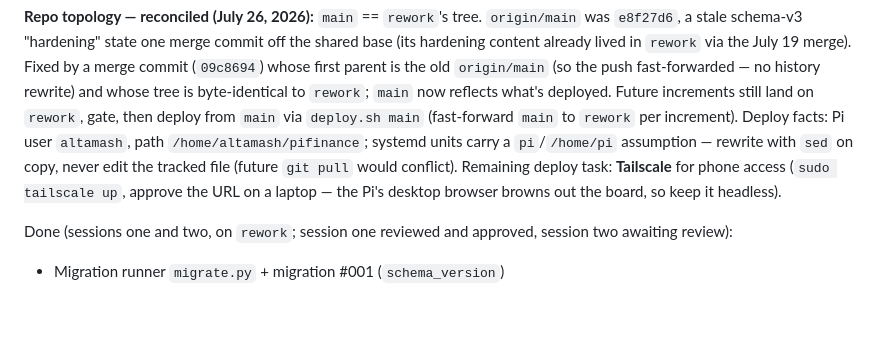
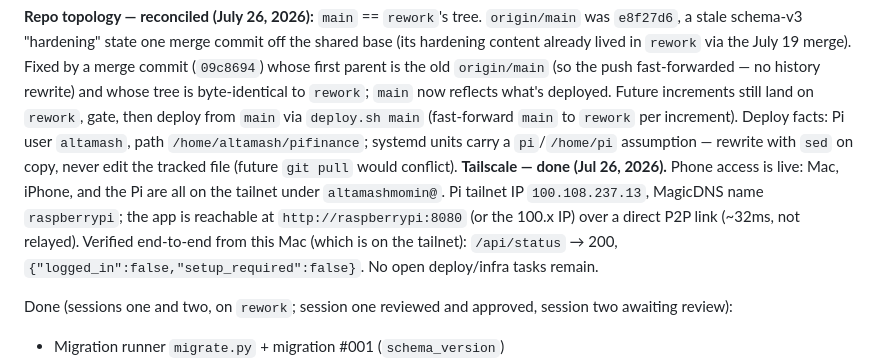
Before and after one commit to altamashmomin/evenkeel, a Markdown page: CLAUDE.md, the part around the change. Rendered like a GitHub page; blank space fills up the shorter version.

Commit message:
CLAUDE.md: Tailscale done — phone access live over the tailnet (raspberrypi:8080)

```diff
--- a/CLAUDE.md
+++ b/CLAUDE.md
@@ -84,9 +84,13 @@ then deploy from `main` via `deploy.sh main` (fast-forward `main` to
 `rework` per increment). Deploy facts: Pi user `altamash`, path `/home/altamash/pifinance`;
 systemd units carry a `pi`/`/home/pi` assumption — rewrite with `sed` on
 copy, never edit the tracked file (future `git pull` would conflict).
-Remaining deploy task: **Tailscale** for phone access (`sudo tailscale
-up`, approve the URL on a laptop — the Pi's desktop browser browns out
-the board, so keep it headless).
+**Tailscale — done (Jul 26, 2026).** Phone access is live: Mac, iPhone,
+and the Pi are all on the tailnet under `altamashmomin@`. Pi tailnet IP
+`100.108.237.13`, MagicDNS name `raspberrypi`; the app is reachable at
+`http://raspberrypi:8080` (or the 100.x IP) over a direct P2P link (~32ms,
+not relayed). Verified end-to-end from this Mac (which is on the tailnet):
+`/api/status` → 200, `{"logged_in":false,"setup_required":false}`. No open
+deploy/infra tasks remain.
 
 Done (sessions one and two, on `rework`; session one reviewed and
 approved, session two awaiting review):
```
